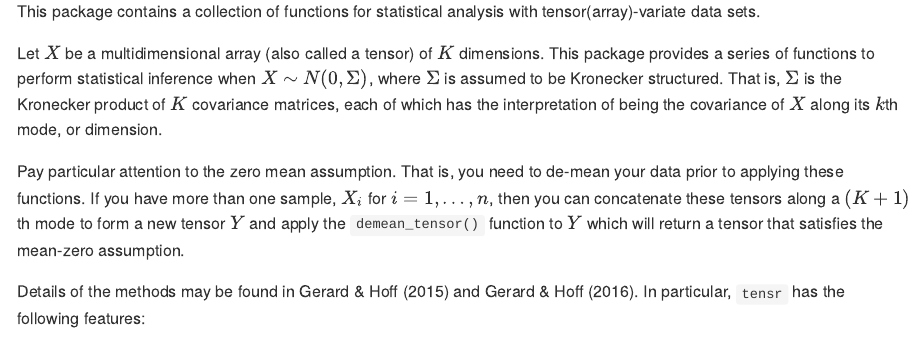
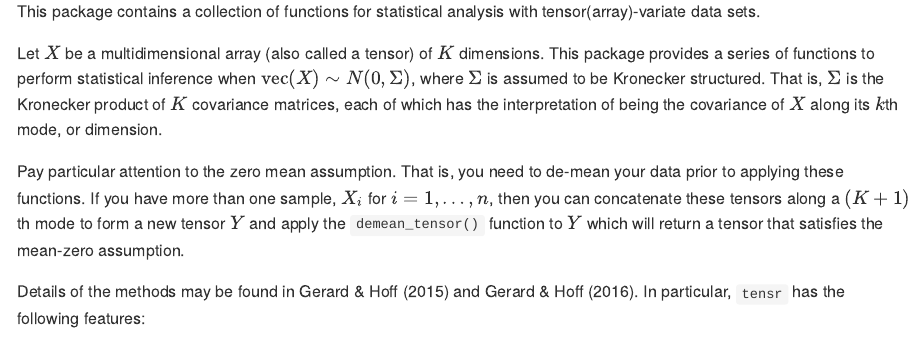
Before and after one commit to dcgerard/tensr, an R Markdown document (README.Rmd): the page in a window 1100 px wide, from 200 px down. The pictures show the output file README.md that the author committed with the source, drawn offline in the style of GitHub; badge pictures from the web are left out.

Commit message:
update readme

```diff
--- a/README.Rmd
+++ b/README.Rmd
@@ -24,7 +24,7 @@ knitr::opts_chunk$set(
 # Description
 This package contains a collection of functions for statistical analysis with tensor(array)-variate data sets.
 
-Let $X$ be a multidimensional array (also called a tensor) of $K$ dimensions. This package provides a series of functions to perform statistical inference when $X \sim N(0,\Sigma)$, where $\Sigma$ is assumed to be Kronecker structured. That is, $\Sigma$ is the Kronecker product of $K$ covariance matrices, each of which has the interpretation of being the covariance of $X$ along its $k$th mode, or dimension.
+Let $X$ be a multidimensional array (also called a tensor) of $K$ dimensions. This package provides a series of functions to perform statistical inference when $\text{vec}(X) \sim N(0,\Sigma)$, where $\Sigma$ is assumed to be Kronecker structured. That is, $\Sigma$ is the Kronecker product of $K$ covariance matrices, each of which has the interpretation of being the covariance of $X$ along its $k$th mode, or dimension.
 
 Pay particular attention to the zero mean assumption. That is, you need to de-mean your data prior to applying these functions. If you have more than one sample, $X_i$ for $i = 1,\ldots,n$, then you can concatenate these tensors along a $(K+1)$th mode to form a new tensor $Y$ and apply the `demean_tensor()` function to $Y$ which will return a tensor that satisfies the mean-zero assumption.
 
```
Also changed, not shown: README.md.
